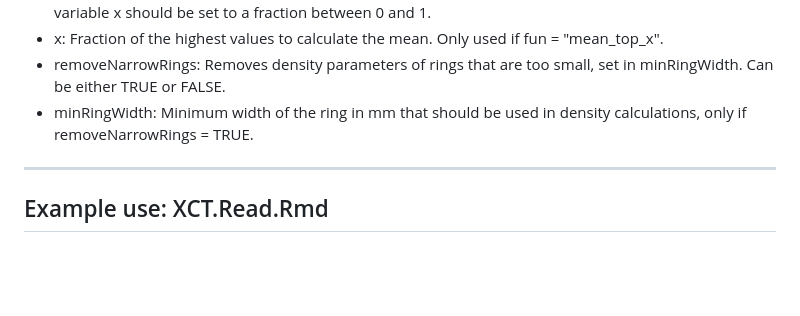
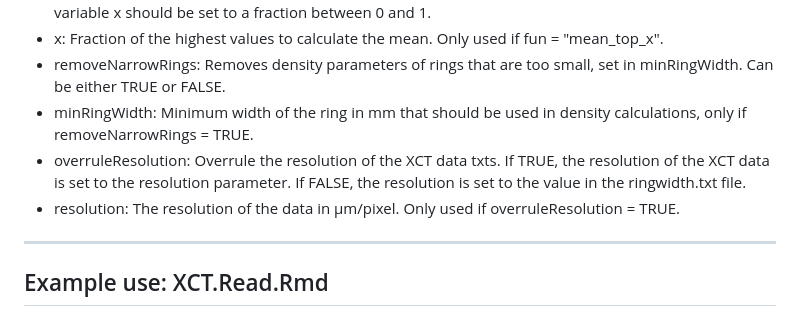
Before and after one commit to UGent-Woodlab/XCT.read-R-function, a Markdown page: README.md, the part around the change. Drawn GitHub-style; blank space fills up the shorter version.

```diff
--- a/README.md
+++ b/README.md
@@ -43,6 +43,8 @@ XCT.Read function reads and calculates ring width and density parameters from tx
 - x: Fraction of the highest values to calculate the mean. Only used if fun = "mean_top_x".
 - removeNarrowRings: Removes density parameters of rings that are too small, set in minRingWidth. Can be either TRUE or FALSE.
 - minRingWidth: Minimum width of the ring in mm that should be used in density calculations, only if removeNarrowRings = TRUE.
+- overruleResolution: Overrule the resolution of the XCT data txts. If TRUE, the resolution of the XCT data is set to the resolution parameter. If FALSE, the resolution is set to the value in the ringwidth.txt file.
+- resolution: The resolution of the data in µm/pixel. Only used if overruleResolution = TRUE.
 
 
 ---
```
